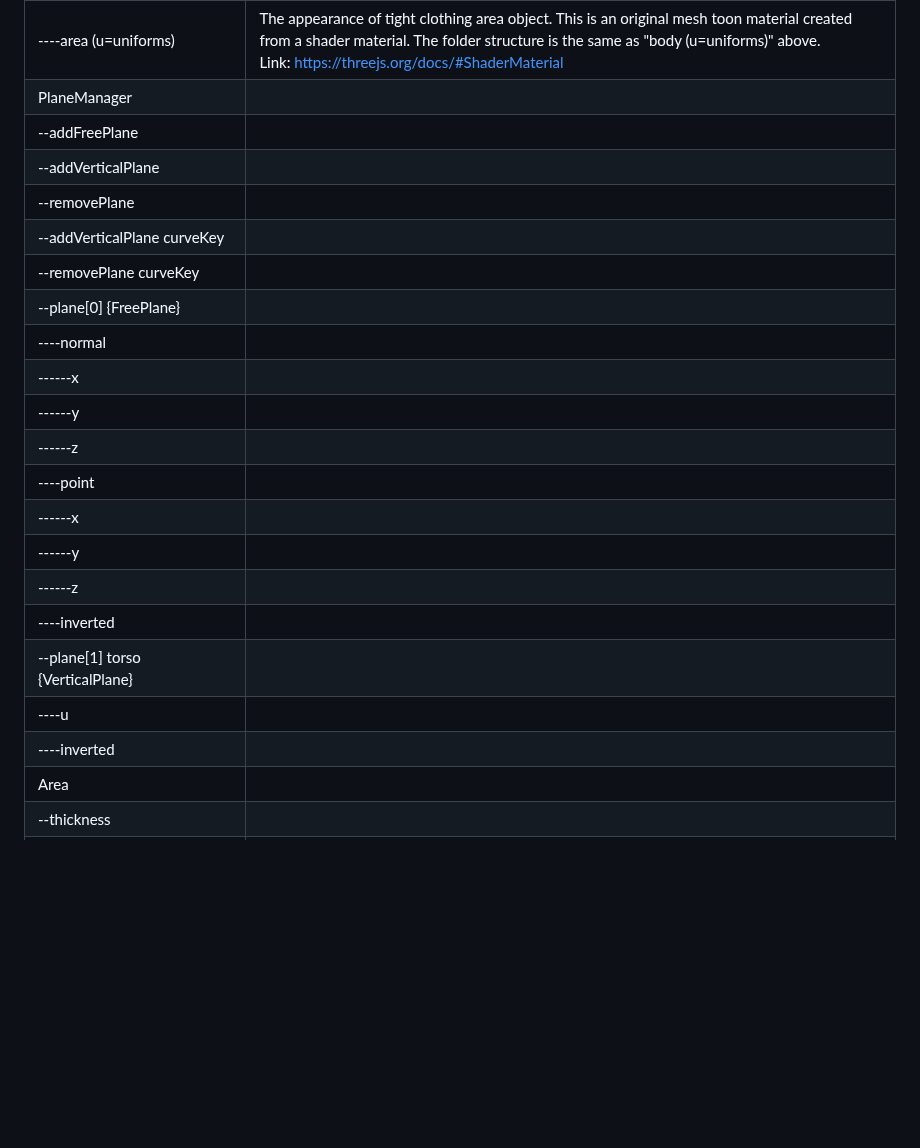
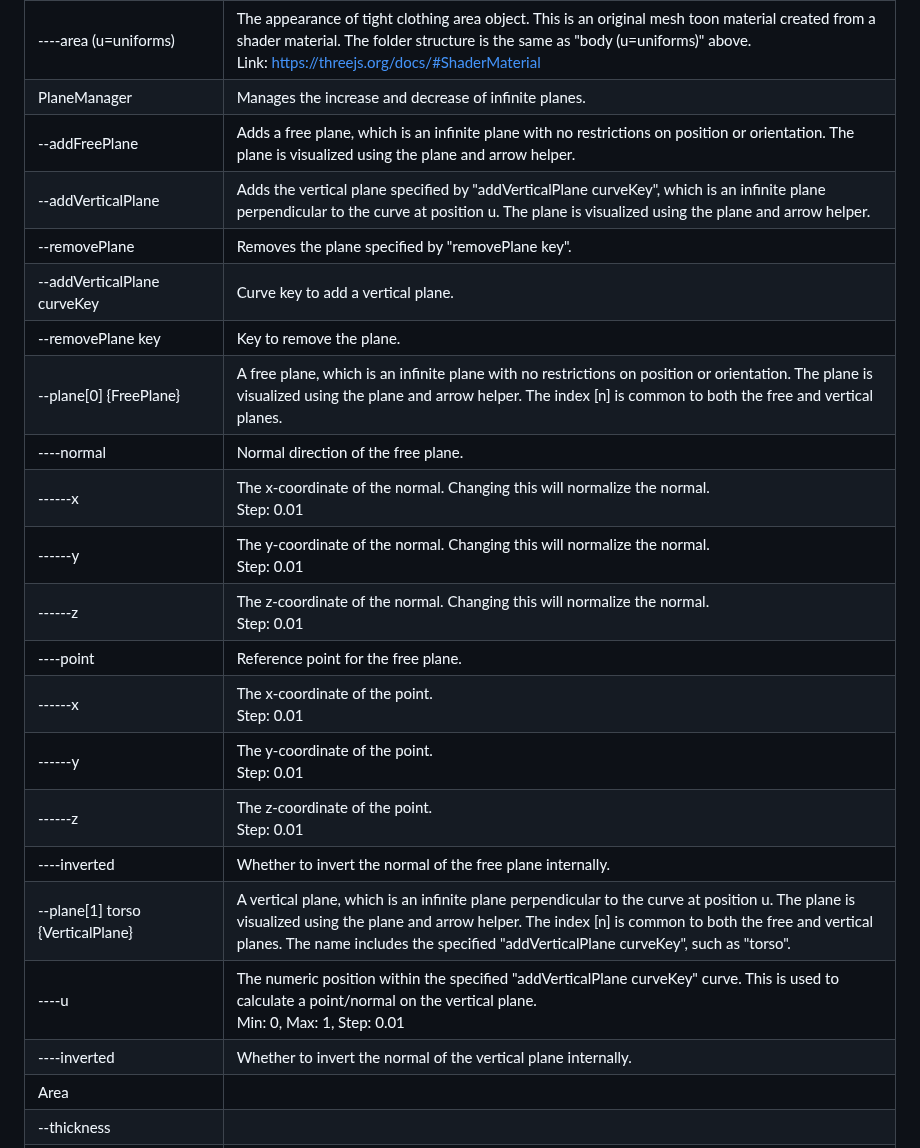
Before and after one commit to nut753908/costume-design, a Markdown page: doc/tight-clothing/guide.md, the part around the change. Drawn GitHub-style; blank space fills up the shorter version.

Commit message:
modify description

```diff
--- a/doc/tight-clothing/guide.md
+++ b/doc/tight-clothing/guide.md
@@ -61,25 +61,25 @@ The control panel contains the following items.
 | ------u.baseColor                             | The base color for the body. |
 | ------u.shadeColor                            | The shade color for the body. |
 | ----area (u=uniforms)                         | The appearance of tight clothing area object. This is an original mesh toon material created from a shader material. The folder structure is the same as "body (u=uniforms)" above.<br>Link: https://threejs.org/docs/#ShaderMaterial |
-| PlaneManager                                  |             |
-| --addFreePlane                                |             |
-| --addVerticalPlane                            |             |
-| --removePlane                                 |             |
-| --addVerticalPlane curveKey                   |             |
-| --removePlane curveKey                        |             |
-| --plane[0] {FreePlane}                        |             |
-| ----normal                                    |             |
-| ------x                                       |             |
-| ------y                                       |             |
-| ------z                                       |             |
-| ----point                                     |             |
-| ------x                                       |             |
-| ------y                                       |             |
-| ------z                                       |             |
-| ----inverted                                  |             |
-| --plane[1] torso {VerticalPlane}              |             |
-| ----u                                         |             |
-| ----inverted                                  |             |
+| PlaneManager                                  | Manages the increase and decrease of infinite planes. |
+| --addFreePlane                                | Adds a free plane, which is an infinite plane with no restrictions on position or orientation. The plane is visualized using the plane and arrow helper. |
+| --addVerticalPlane                            | Adds the vertical plane specified by "addVerticalPlane curveKey", which is an infinite plane perpendicular to the curve at position u. The plane is visualized using the plane and arrow helper. |
+| --removePlane                                 | Removes the plane specified by "removePlane key". |
+| --addVerticalPlane curveKey                   | Curve key to add a vertical plane. |
+| --removePlane key                             | Key to remove the plane. |
+| --plane[0] {FreePlane}                        | A free plane, which is an infinite plane with no restrictions on position or orientation. The plane is visualized using the plane and arrow helper. The index [n] is common to both the free and vertical planes. |
+| ----normal                                    | Normal direction of the free plane. |
+| ------x                                       | The x-coordinate of the normal. Changing this will normalize the normal.<br>Step: 0.01 |
+| ------y                                       | The y-coordinate of the normal. Changing this will normalize the normal.<br>Step: 0.01 |
+| ------z                                       | The z-coordinate of the normal. Changing this will normalize the normal.<br>Step: 0.01 |
+| ----point                                     | Reference point for the free plane. |
+| ------x                                       | The x-coordinate of the point.<br>Step: 0.01 |
+| ------y                                       | The y-coordinate of the point.<br>Step: 0.01 |
+| ------z                                       | The z-coordinate of the point.<br>Step: 0.01 |
+| ----inverted                                  | Whether to invert the normal of the free plane internally. |
+| --plane[1] torso {VerticalPlane}              | A vertical plane, which is an infinite plane perpendicular to the curve at position u. The plane is visualized using the plane and arrow helper. The index [n] is common to both the free and vertical planes. The name includes the specified "addVerticalPlane curveKey", such as "torso". |
+| ----u                                         | The numeric position within the specified "addVerticalPlane curveKey" curve. This is used to calculate a point/normal on the vertical plane.<br>Min: 0, Max: 1, Step: 0.01 |
+| ----inverted                                  | Whether to invert the normal of the vertical plane internally. |
 | Area                                          |             |
 | --thickness                                   |             |
 | --intersection loops[0] {FreePlane}           |             |
```
Also changed, not shown: doc/hair-bundle/guide.md (+1 -1 lines).
